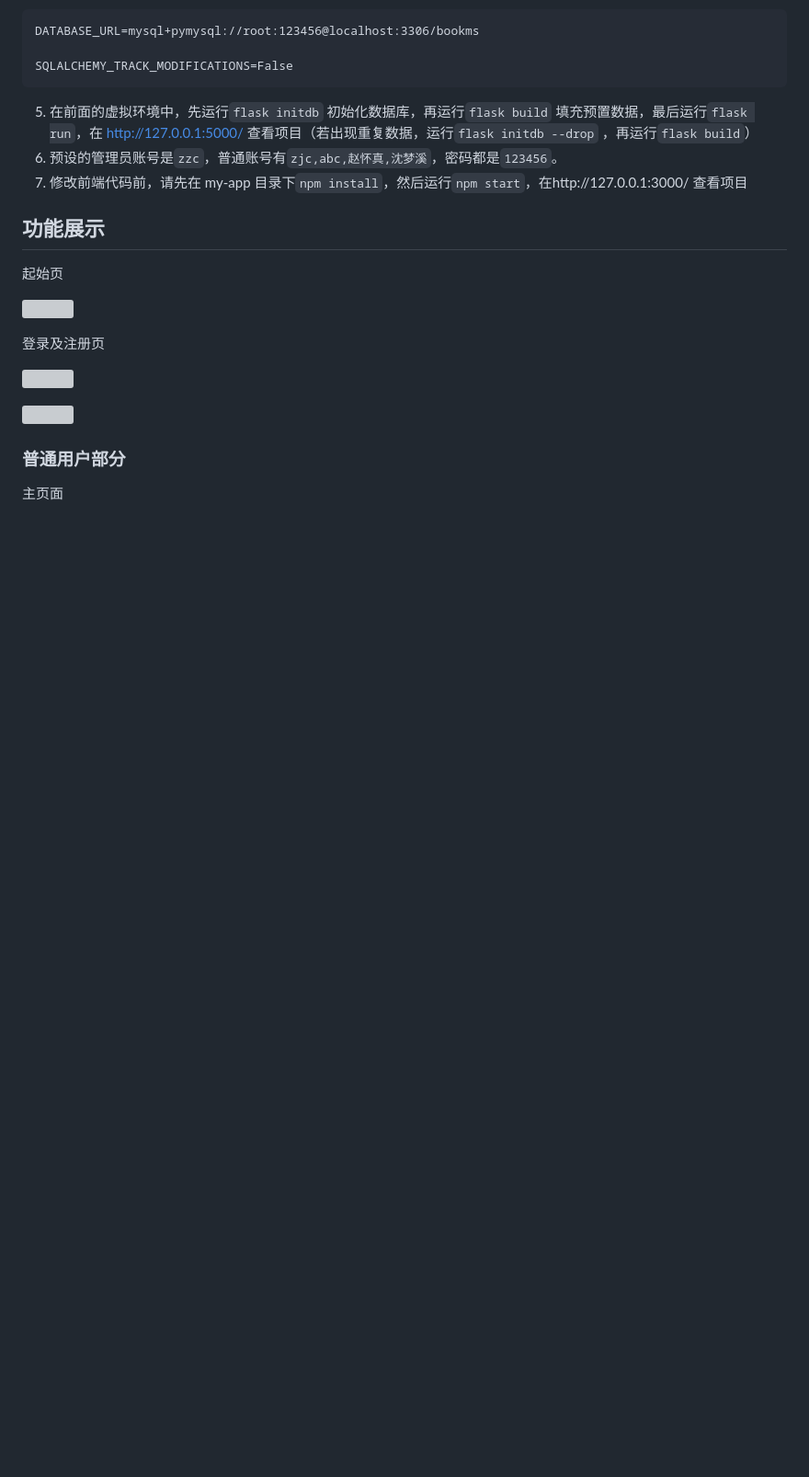
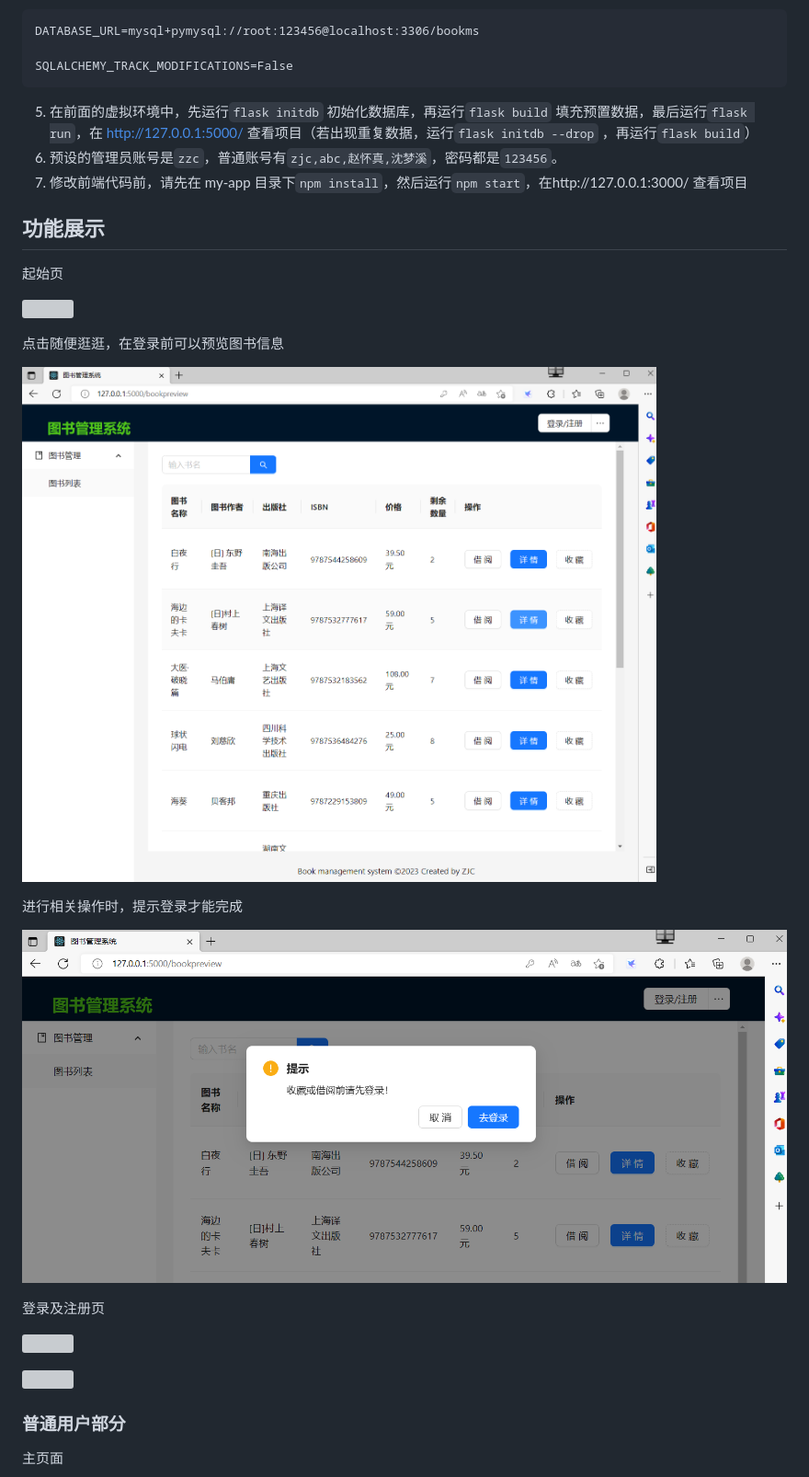
Before and after one commit to plusmultiply0/bookmanagesystem, a Markdown page: README.md, the part around the change printed below. Shown: that part at 92% size. GitHub-like rendering; pictures changed too: screenshot/2.png (added), screenshot/3.png (added); blank space fills up the shorter version; grey boxes are pictures that could not be loaded.

```diff
--- a/README.md
+++ b/README.md
@@ -57,6 +57,14 @@ SQLALCHEMY_TRACK_MODIFICATIONS=False
 起始页
 
 ![](screenshot/1.png)
+
+点击随便逛逛，在登录前可以预览图书信息
+
+![](screenshot/2.png)
+
+进行相关操作时，提示登录才能完成
+
+![](screenshot/3.png)
 
 登录及注册页
 
```
Also changed, not shown: other parts of README.md (+1 -1 lines), screenshot/index.png, 1 other file.
